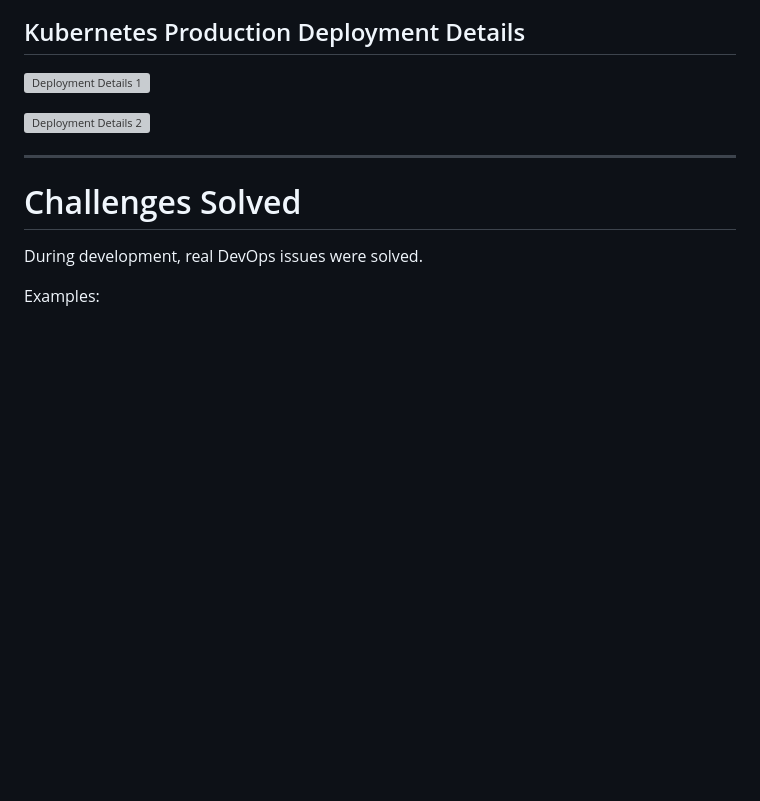
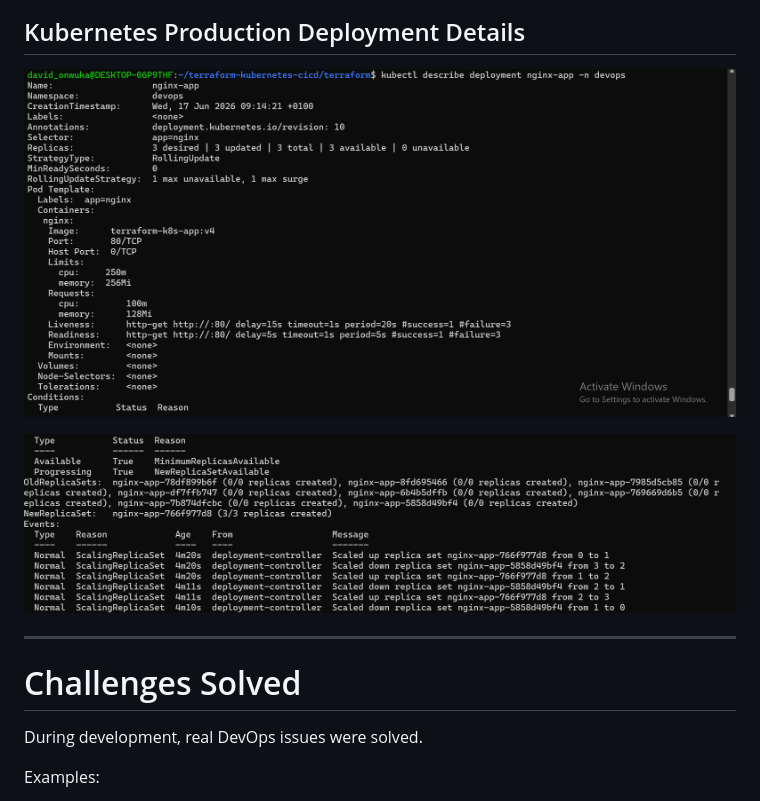
Before and after one commit to david-onwuka/terraform-kubernetes-cicd, a Markdown page: README.md, the part around the change. Rendered like a GitHub page; blank space fills up the shorter version; grey boxes are pictures that could not be loaded.

Commit message:
Fix image paths in Kubernetes deployment details

```diff
--- a/README.md
+++ b/README.md
@@ -324,9 +324,9 @@ Verified:
 
 ## Kubernetes Production Deployment Details
 
-![Deployment Details 1](screenshots/Kubernetes-deployment-details-1.png.png)
+![Deployment Details 1](screenshots/kubernetes-deployment-details-1.png.png)
 
-![Deployment Details 2](screenshots/Kubernetes-deployment-details-2.png.png)
+![Deployment Details 2](screenshots/kubernetes-deployment-details-2.png.png )
 
 
 ---
```
